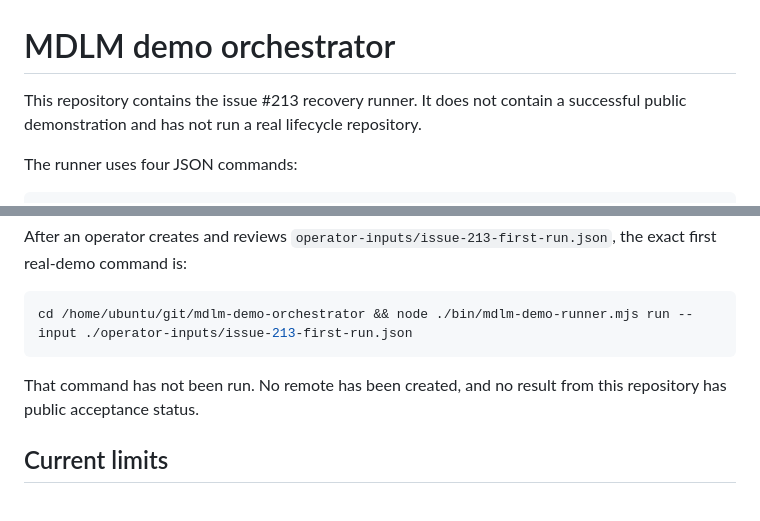
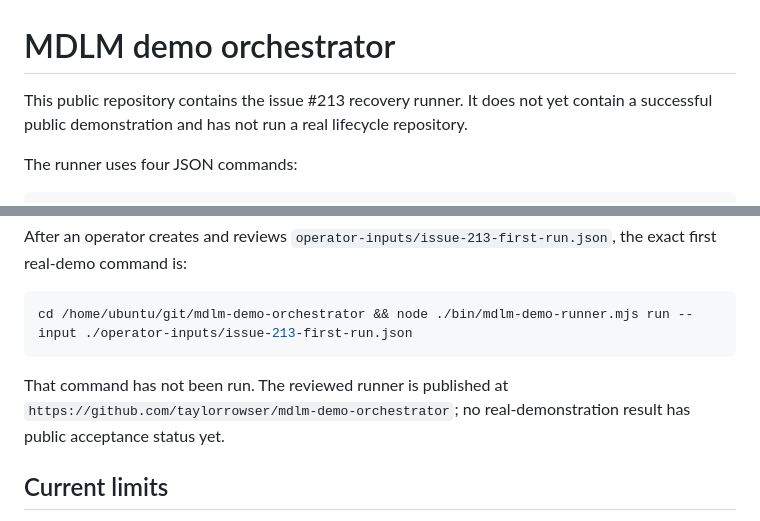
Before and after one commit to taylorrowser/mdlm-demo-orchestrator, a Markdown page: README.md, 2 parts joined by grey strips. Drawn GitHub-style.

Commit message:
docs: record public runner publication

````diff
--- a/README.md
+++ b/README.md
@@ -1,6 +1,6 @@
 # MDLM demo orchestrator
 
-This repository contains the issue #213 recovery runner. It does not contain a successful public demonstration and has not run a real lifecycle repository.
+This public repository contains the issue #213 recovery runner. It does not yet contain a successful public demonstration and has not run a real lifecycle repository.
 
 The runner uses four JSON commands:
 
@@ -212,7 +212,7 @@ After an operator creates and reviews `operator-inputs/issue-213-first-run.json`
 cd /home/ubuntu/git/mdlm-demo-orchestrator && node ./bin/mdlm-demo-runner.mjs run --input ./operator-inputs/issue-213-first-run.json
 ```
 
-That command has not been run. No remote has been created, and no result from this repository has public acceptance status.
+That command has not been run. The reviewed runner is published at `https://github.com/taylorrowser/mdlm-demo-orchestrator`; no real-demonstration result has public acceptance status yet.
 
 ## Current limits
 
````
